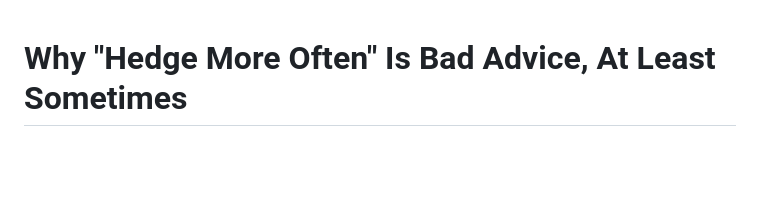
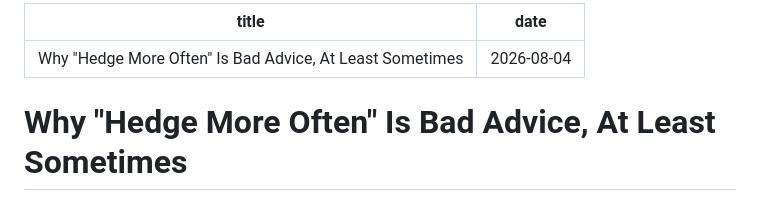
Before and after one commit to codeebytee/PortfolioJayant, a Markdown page: posts/2026-08-04-Stop-Hedging-Every-Day-What-20000-Simulated-Paths-Taught-Me-About-Transaction-Costs.md, the part around the change. Rendered like a GitHub page; blank space fills up the shorter version.

Commit message:
Revise title and date for hedging advice post
Updated the title and date in the post to reflect new insights on hedging advice.

```diff
--- a/posts/2026-08-04-Stop-Hedging-Every-Day-What-20000-Simulated-Paths-Taught-Me-About-Transaction-Costs.md
+++ b/posts/2026-08-04-Stop-Hedging-Every-Day-What-20000-Simulated-Paths-Taught-Me-About-Transaction-Costs.md
@@ -1,3 +1,7 @@
+---
+title: "Why "Hedge More Often" Is Bad Advice, At Least Sometimes"
+date: 2026-08-04
+---
 # Why "Hedge More Often" Is Bad Advice, At Least Sometimes
 
 I built an options pricing lab to answer a question that sounds simple but rarely gets a straight answer: if you're delta-hedging an option and every trade costs you money, how often should you actually rebalance?
```
